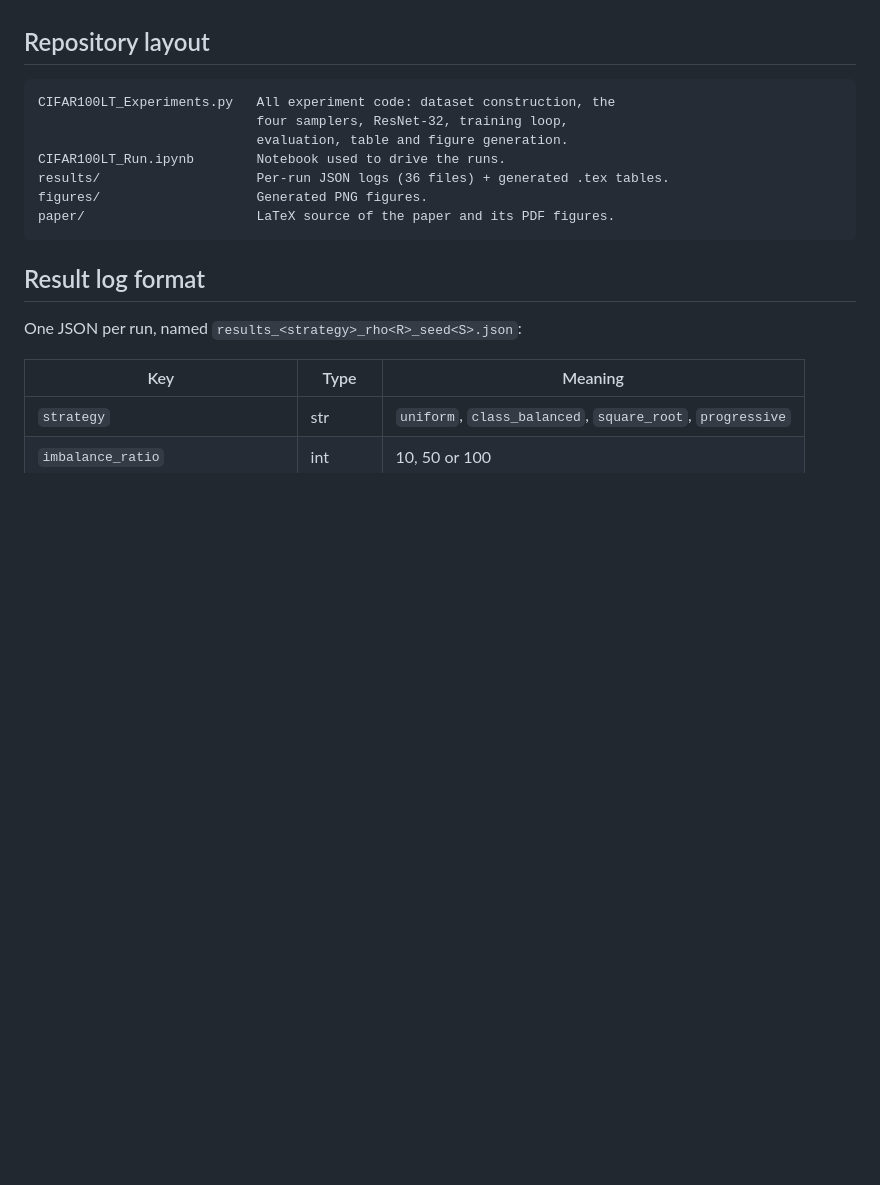
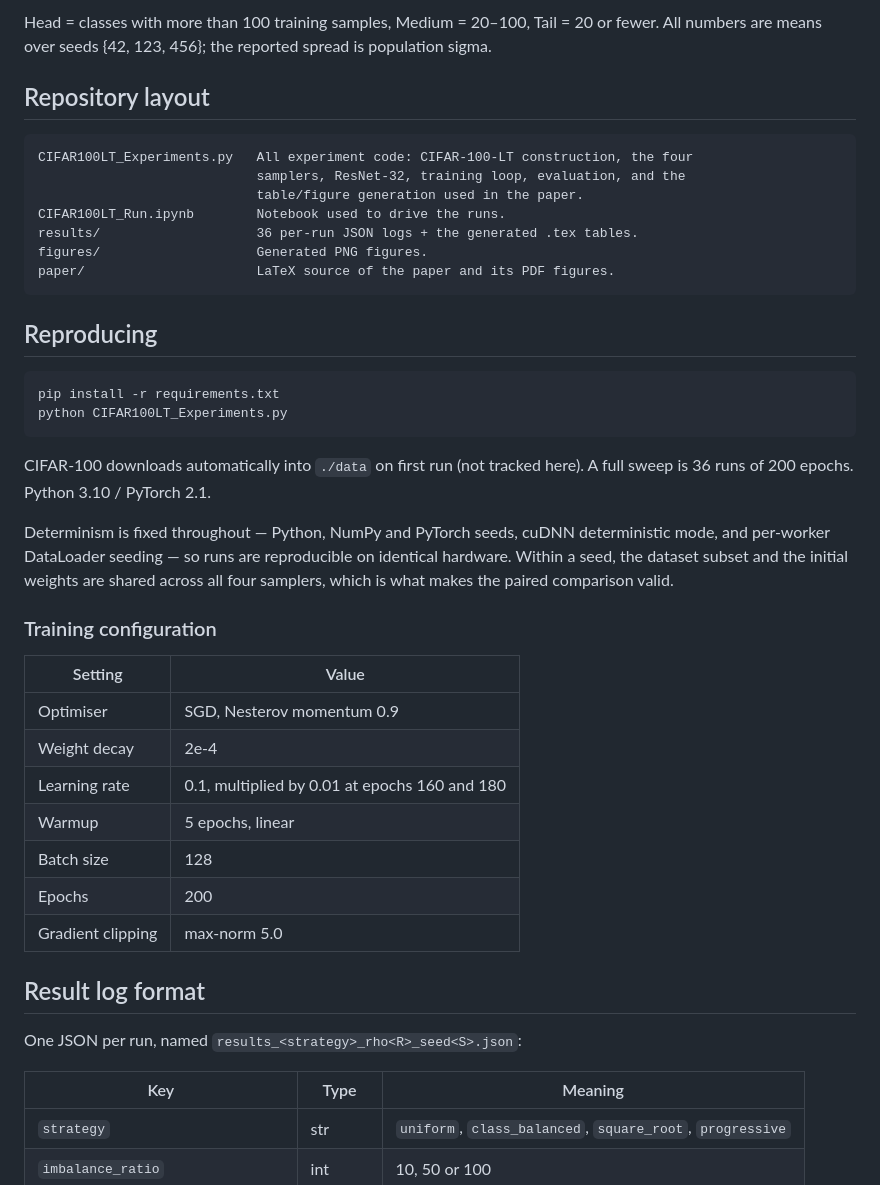
Before and after one commit to SiyuYuan0117/longtail-sampling, a Markdown page: README.md, the part around one of its changes. Rendered like a GitHub page; blank space fills up the shorter version.

````diff
--- a/README.md
+++ b/README.md
@@ -21,15 +86,44 @@ class group, including the tail classes it is meant to help.
+Head = classes with more than 100 training samples, Medium = 20–100, Tail = 20 or fewer.
+All numbers are means over seeds {42, 123, 456}; the reported spread is population sigma.
 
 ## Repository layout
 
 ```
-CIFAR100LT_Experiments.py   All experiment code: dataset construction, the
-                            four samplers, ResNet-32, training loop,
-                            evaluation, table and figure generation.
+CIFAR100LT_Experiments.py   All experiment code: CIFAR-100-LT construction, the four
+                            samplers, ResNet-32, training loop, evaluation, and the
+                            table/figure generation used in the paper.
 CIFAR100LT_Run.ipynb        Notebook used to drive the runs.
-results/                    Per-run JSON logs (36 files) + generated .tex tables.
+results/                    36 per-run JSON logs + the generated .tex tables.
 figures/                    Generated PNG figures.
 paper/                      LaTeX source of the paper and its PDF figures.
 ```
+
+## Reproducing
+
+```bash
+pip install -r requirements.txt
+python CIFAR100LT_Experiments.py
+```
+
+CIFAR-100 downloads automatically into `./data` on first run (not tracked here).
+A full sweep is 36 runs of 200 epochs. Python 3.10 / PyTorch 2.1.
+
+Determinism is fixed throughout — Python, NumPy and PyTorch seeds, cuDNN
+deterministic mode, and per-worker DataLoader seeding — so runs are reproducible on
+identical hardware. Within a seed, the dataset subset and the initial weights are
+shared across all four samplers, which is what makes the paired comparison valid.
+
+### Training configuration
+
+| Setting | Value |
+|---|---|
+| Optimiser | SGD, Nesterov momentum 0.9 |
+| Weight decay | 2e-4 |
+| Learning rate | 0.1, multiplied by 0.01 at epochs 160 and 180 |
+| Warmup | 5 epochs, linear |
+| Batch size | 128 |
+| Epochs | 200 |
+| Gradient clipping | max-norm 5.0 |
 
 ## Result log format
 
````
Also changed, not shown: other parts of README.md (+116 -38 lines).
